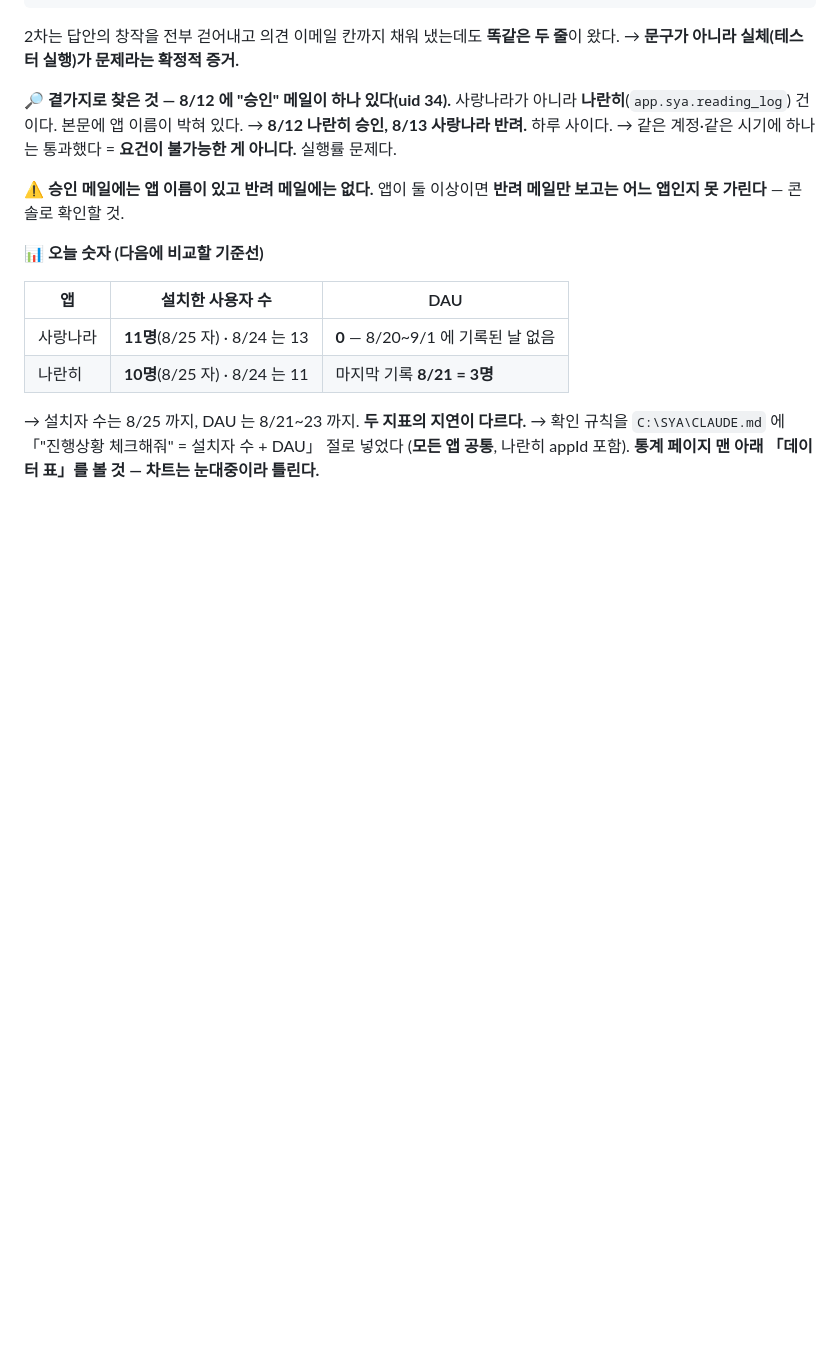
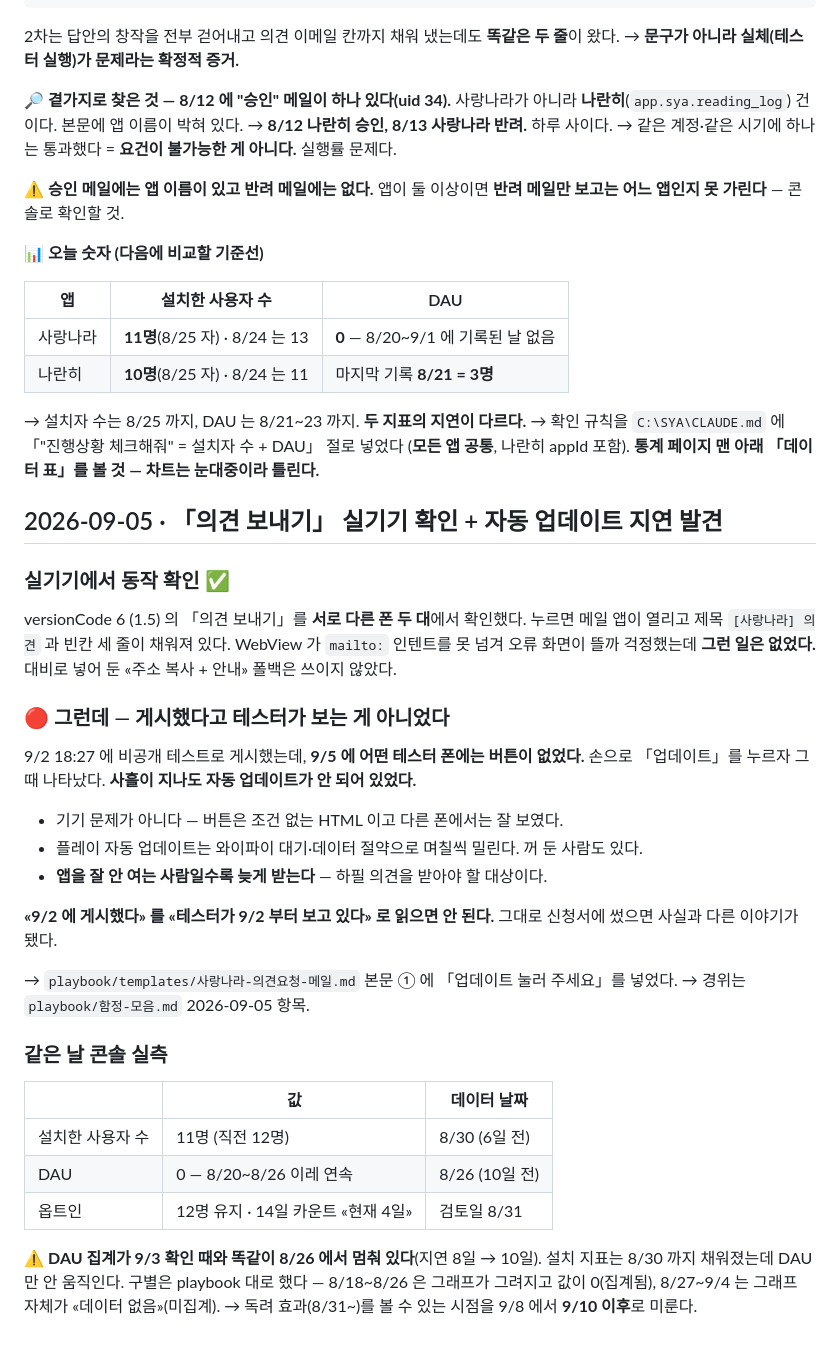
Before and after one commit to SYA-Apps/sarangnara, a Markdown page: WORKLOG.md, the part around the change. Rendered like a GitHub page; blank space fills up the shorter version.

Commit message:
WORKLOG: 의견 보내기 실기기 확인 + 자동 업데이트 지연 발견
versionCode 6 (1.5) 의 「의견 보내기」를 서로 다른 폰 두 대에서 확인했다.
mailto: 가 WebView 에서 안 열릴까 걱정했는데 정상이었고, 폴백은 쓰이지 않았다.

다만 9/2 18:27 에 게시했는데도 9/5 에 어떤 테스터 폰에는 버튼이 없었다.
손으로 업데이트를 누르자 나타났다 — 사흘이 지나도 자동 업데이트가 안 되어 있었다.
「게시일」은 내가 올린 날이지 남이 받은 날이 아니다. 그대로 신청서에 썼으면
사실과 다른 이야기가 됐다.

같은 날 콘솔 실측: 설치 11명(8/30 자), DAU 0(8/26 자, 8/20~8/26 이레 연속),
옵트인 12명 유지·14일 카운트 4일차. DAU 집계가 9/3 확인 때와 똑같이
8/26 에서 멈춰 있어(지연 10일) 독려 효과 확인 시점을 9/10 이후로 미룬다.

Co-Authored-By: Claude Opus 5 (1M context) <noreply@anthropic.com>
Claude-Session: https://claude.ai/code/session_011umPEg4LYdh8SUK31CFCtg

```diff
--- a/WORKLOG.md
+++ b/WORKLOG.md
@@ -1160,3 +1160,41 @@ and report bugs."* **3차 테스트를 시작하기 전에 안내문부터 고
 → 설치자 수는 8/25 까지, DAU 는 8/21~23 까지. **두 지표의 지연이 다르다.**
 → 확인 규칙을 `C:\SYA\CLAUDE.md` 에 「"진행상황 체크해줘" = 설치자 수 + DAU」 절로 넣었다
 (**모든 앱 공통**, 나란히 appId 포함). **통계 페이지 맨 아래 「데이터 표」를 볼 것 — 차트는 눈대중이라 틀린다.**
+
+## 2026-09-05 · 「의견 보내기」 실기기 확인 + 자동 업데이트 지연 발견
+
+### 실기기에서 동작 확인 ✅
+
+versionCode 6 (1.5) 의 「의견 보내기」를 **서로 다른 폰 두 대**에서 확인했다.
+누르면 메일 앱이 열리고 제목 `[사랑나라] 의견` 과 빈칸 세 줄이 채워져 있다.
+WebView 가 `mailto:` 인텐트를 못 넘겨 오류 화면이 뜰까 걱정했는데 **그런 일은 없었다.**
+대비로 넣어 둔 «주소 복사 + 안내» 폴백은 쓰이지 않았다.
+
+### 🔴 그런데 — 게시했다고 테스터가 보는 게 아니었다
+
+9/2 18:27 에 비공개 테스트로 게시했는데, **9/5 에 어떤 테스터 폰에는 버튼이 없었다.**
+손으로 「업데이트」를 누르자 그때 나타났다. **사흘이 지나도 자동 업데이트가 안 되어 있었다.**
+
+- 기기 문제가 아니다 — 버튼은 조건 없는 HTML 이고 다른 폰에서는 잘 보였다.
+- 플레이 자동 업데이트는 와이파이 대기·데이터 절약으로 며칠씩 밀린다. 꺼 둔 사람도 있다.
+- **앱을 잘 안 여는 사람일수록 늦게 받는다** — 하필 의견을 받아야 할 대상이다.
+
+**«9/2 에 게시했다» 를 «테스터가 9/2 부터 보고 있다» 로 읽으면 안 된다.**
+그대로 신청서에 썼으면 사실과 다른 이야기가 됐다.
+
+→ `playbook/templates/사랑나라-의견요청-메일.md` 본문 ① 에 「업데이트 눌러 주세요」를 넣었다.
+→ 경위는 `playbook/함정-모음.md` 2026-09-05 항목.
+
+### 같은 날 콘솔 실측
+
+| | 값 | 데이터 날짜 |
+|---|---|---|
+| 설치한 사용자 수 | 11명 (직전 12명) | 8/30 (6일 전) |
+| DAU | 0 — 8/20~8/26 이레 연속 | 8/26 (10일 전) |
+| 옵트인 | 12명 유지 · 14일 카운트 «현재 4일» | 검토일 8/31 |
+
+⚠️ **DAU 집계가 9/3 확인 때와 똑같이 8/26 에서 멈춰 있다**(지연 8일 → 10일).
+설치 지표는 8/30 까지 채워졌는데 DAU 만 안 움직인다.
+구별은 playbook 대로 했다 — 8/18~8/26 은 그래프가 그려지고 값이 0(집계됨),
+8/27~9/4 는 그래프 자체가 «데이터 없음»(미집계).
+→ 독려 효과(8/31~)를 볼 수 있는 시점을 9/8 에서 **9/10 이후**로 미룬다.
```
